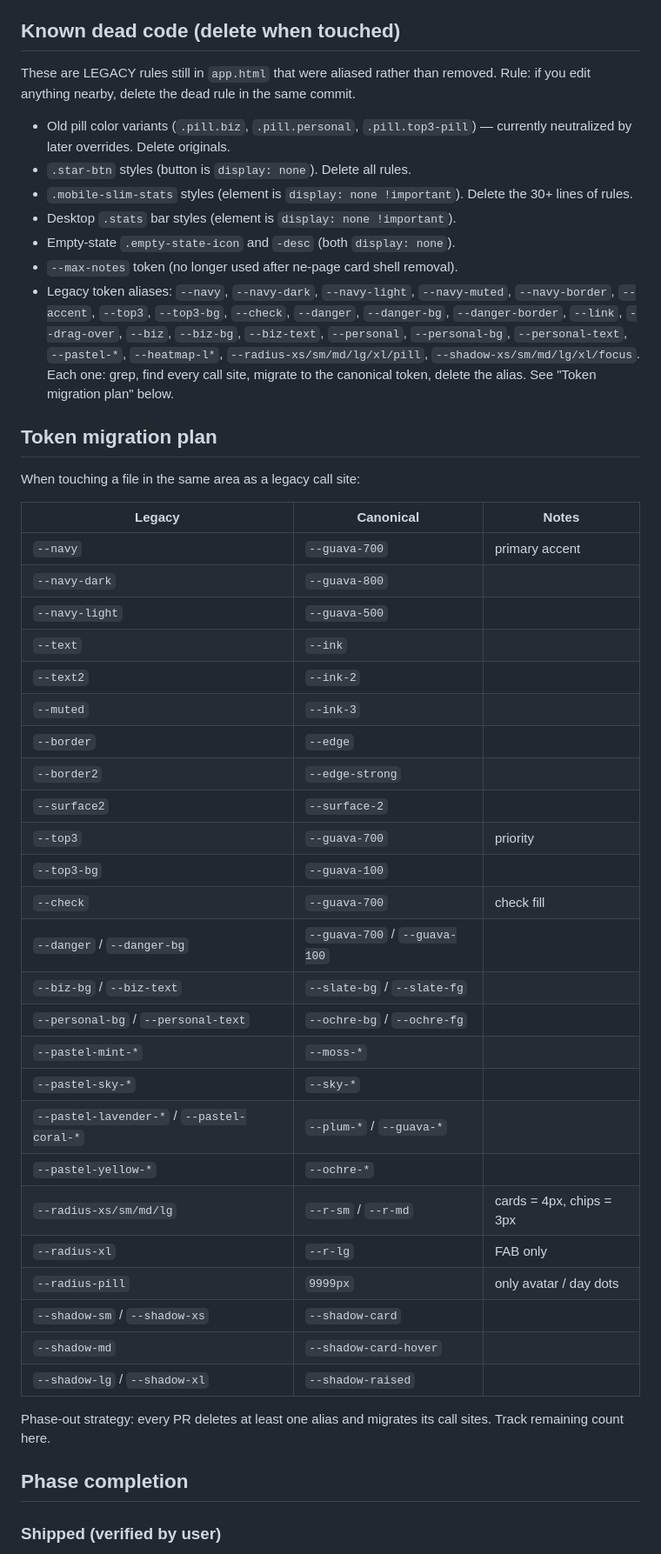
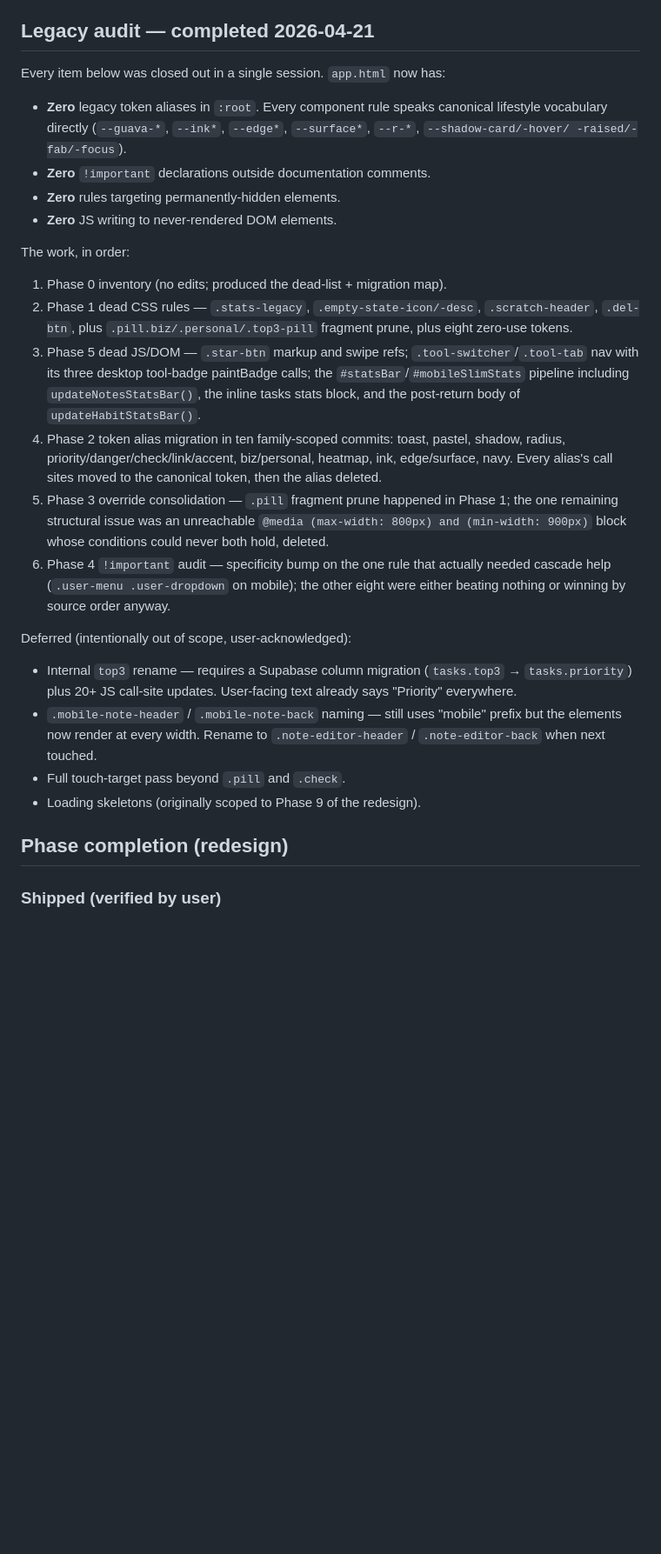
Before and after one commit to jleone2008-sys/gsd-task-manager, a Markdown page: PROGRESS.md, the part around one of its changes. Shown at 87% size. Drawn GitHub-style; blank space fills up the shorter version.

Commit message:
docs: mark legacy audit complete in PROGRESS.md and LEGACY_AUDIT.md
Phase 6 of the LEGACY_AUDIT runbook. All prior phases shipped in this
session; the docs now reflect the finished state rather than the
in-progress plan.

PROGRESS.md changes:
- "Known dead code" and "Token migration plan" sections replaced
  with a single "Legacy audit — completed 2026-04-21" summary that
  describes the final state of the codebase (zero alias tokens,
  zero !important, zero dead rules, zero dead JS writers) and
  walks through which phase closed out which item
- Deferred items (top3 internal rename, .mobile-note-* naming,
  touch-target pass, loading skeletons) listed with their reasons

LEGACY_AUDIT.md: added a status banner at the top pointing readers
to PROGRESS.md for the finished state. The runbook body is preserved
as historical reference in case a similar cleanup is needed on a
future port.

```diff
--- a/PROGRESS.md
+++ b/PROGRESS.md
@@ -63,65 +63,55 @@ Canonical (from `tokens-lifestyle.css`):
 - Motion: `--ease` `--dur-fast` (120ms) `--dur` (180ms)
 - Fonts: `--font-sans` (Inter), `--font-mono` (JetBrains Mono)
 
-## Known dead code (delete when touched)
+## Legacy audit — completed 2026-04-21
 
-These are LEGACY rules still in `app.html` that were aliased rather
-than removed. Rule: if you edit anything nearby, delete the dead rule
-in the same commit.
+Every item below was closed out in a single session. `app.html` now
+has:
 
-- Old pill color variants (`.pill.biz`, `.pill.personal`, `.pill.top3-pill`)
-  — currently neutralized by later overrides. Delete originals.
-- `.star-btn` styles (button is `display: none`). Delete all rules.
-- `.mobile-slim-stats` styles (element is `display: none !important`).
-  Delete the 30+ lines of rules.
-- Desktop `.stats` bar styles (element is `display: none !important`).
-- Empty-state `.empty-state-icon` and `-desc` (both `display: none`).
-- `--max-notes` token (no longer used after ne-page card shell removal).
-- Legacy token aliases: `--navy`, `--navy-dark`, `--navy-light`,
-  `--navy-muted`, `--navy-border`, `--accent`, `--top3`, `--top3-bg`,
-  `--check`, `--danger`, `--danger-bg`, `--danger-border`, `--link`,
-  `--drag-over`, `--biz`, `--biz-bg`, `--biz-text`, `--personal`,
-  `--personal-bg`, `--personal-text`, `--pastel-*`, `--heatmap-l*`,
-  `--radius-xs/sm/md/lg/xl/pill`, `--shadow-xs/sm/md/lg/xl/focus`.
-  Each one: grep, find every call site, migrate to the canonical
-  token, delete the alias. See "Token migration plan" below.
+- **Zero** legacy token aliases in `:root`. Every component rule
+  speaks canonical lifestyle vocabulary directly (`--guava-*`,
+  `--ink*`, `--edge*`, `--surface*`, `--r-*`, `--shadow-card/-hover/
+  -raised/-fab/-focus`).
+- **Zero** `!important` declarations outside documentation comments.
+- **Zero** rules targeting permanently-hidden elements.
+- **Zero** JS writing to never-rendered DOM elements.
 
-## Token migration plan
+The work, in order:
 
-When touching a file in the same area as a legacy call site:
+1. Phase 0 inventory (no edits; produced the dead-list + migration map).
+2. Phase 1 dead CSS rules — `.stats-legacy`, `.empty-state-icon/-desc`,
+   `.scratch-header`, `.del-btn`, plus `.pill.biz/.personal/.top3-pill`
+   fragment prune, plus eight zero-use tokens.
+3. Phase 5 dead JS/DOM — `.star-btn` markup and swipe refs;
+   `.tool-switcher`/`.tool-tab` nav with its three desktop tool-badge
+   paintBadge calls; the `#statsBar`/`#mobileSlimStats` pipeline
+   including `updateNotesStatsBar()`, the inline tasks stats block,
+   and the post-return body of `updateHabitStatsBar()`.
+4. Phase 2 token alias migration in ten family-scoped commits: toast,
+   pastel, shadow, radius, priority/danger/check/link/accent,
+   biz/personal, heatmap, ink, edge/surface, navy. Every alias's
+   call sites moved to the canonical token, then the alias deleted.
+5. Phase 3 override consolidation — `.pill` fragment prune happened
+   in Phase 1; the one remaining structural issue was an unreachable
+   `@media (max-width: 800px) and (min-width: 900px)` block whose
+   conditions could never both hold, deleted.
+6. Phase 4 `!important` audit — specificity bump on the one rule
+   that actually needed cascade help (`.user-menu .user-dropdown` on
+   mobile); the other eight were either beating nothing or winning
+   by source order anyway.
 
-| Legacy | Canonical | Notes |
-|---|---|---|
-| `--navy` | `--guava-700` | primary accent |
-| `--navy-dark` | `--guava-800` | |
-| `--navy-light` | `--guava-500` | |
-| `--text` | `--ink` | |
-| `--text2` | `--ink-2` | |
-| `--muted` | `--ink-3` | |
-| `--border` | `--edge` | |
-| `--border2` | `--edge-strong` | |
-| `--surface2` | `--surface-2` | |
-| `--top3` | `--guava-700` | priority |
-| `--top3-bg` | `--guava-100` | |
-| `--check` | `--guava-700` | check fill |
-| `--danger` / `--danger-bg` | `--guava-700` / `--guava-100` | |
-| `--biz-bg` / `--biz-text` | `--slate-bg` / `--slate-fg` | |
-| `--personal-bg` / `--personal-text` | `--ochre-bg` / `--ochre-fg` | |
-| `--pastel-mint-*` | `--moss-*` | |
-| `--pastel-sky-*` | `--sky-*` | |
-| `--pastel-lavender-*` / `--pastel-coral-*` | `--plum-*` / `--guava-*` | |
-| `--pastel-yellow-*` | `--ochre-*` | |
-| `--radius-xs/sm/md/lg` | `--r-sm` / `--r-md` | cards = 4px, chips = 3px |
-| `--radius-xl` | `--r-lg` | FAB only |
-| `--radius-pill` | `9999px` | only avatar / day dots |
-| `--shadow-sm` / `--shadow-xs` | `--shadow-card` | |
-| `--shadow-md` | `--shadow-card-hover` | |
-| `--shadow-lg` / `--shadow-xl` | `--shadow-raised` | |
+Deferred (intentionally out of scope, user-acknowledged):
 
-Phase-out strategy: every PR deletes at least one alias and migrates
-its call sites. Track remaining count here.
+- Internal `top3` rename — requires a Supabase column migration
+  (`tasks.top3` → `tasks.priority`) plus 20+ JS call-site updates.
+  User-facing text already says "Priority" everywhere.
+- `.mobile-note-header` / `.mobile-note-back` naming — still uses
+  "mobile" prefix but the elements now render at every width. Rename
+  to `.note-editor-header` / `.note-editor-back` when next touched.
+- Full touch-target pass beyond `.pill` and `.check`.
+- Loading skeletons (originally scoped to Phase 9 of the redesign).
 
-## Phase completion
+## Phase completion (redesign)
 
 ### Shipped (verified by user)
 - Phase 1: Tokens
```
Also changed, not shown: other parts of PROGRESS.md (+0 -9 lines), LEGACY_AUDIT.md (+6 -0 lines).
